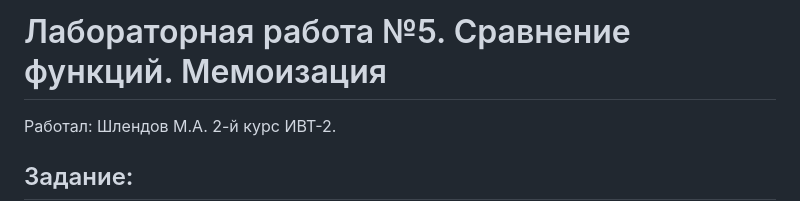
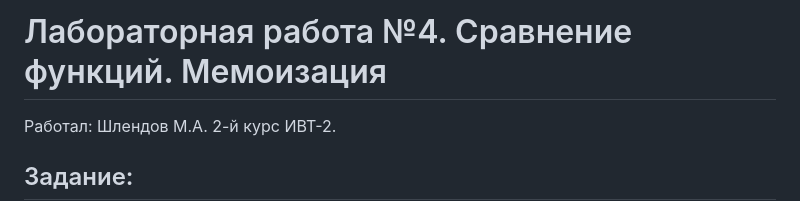
Before and after one commit to Michael322141/prog-2, a Markdown page: LR4 Шлендов М.А., 2-й курс, ИВТ-2./README.md, the part around the change. GitHub-like rendering.

```diff
--- a/LR4 Шлендов М.А., 2-й курс, ИВТ-2./README.md
+++ b/LR4 Шлендов М.А., 2-й курс, ИВТ-2./README.md
@@ -1,4 +1,4 @@
-# Лабораторная работа №5. Сравнение функций. Мемоизация
+# Лабораторная работа №4. Сравнение функций. Мемоизация
 Работал: Шлендов М.А. 2-й курс ИВТ-2.
 ## Задание:
 Формулировка задания:
```
